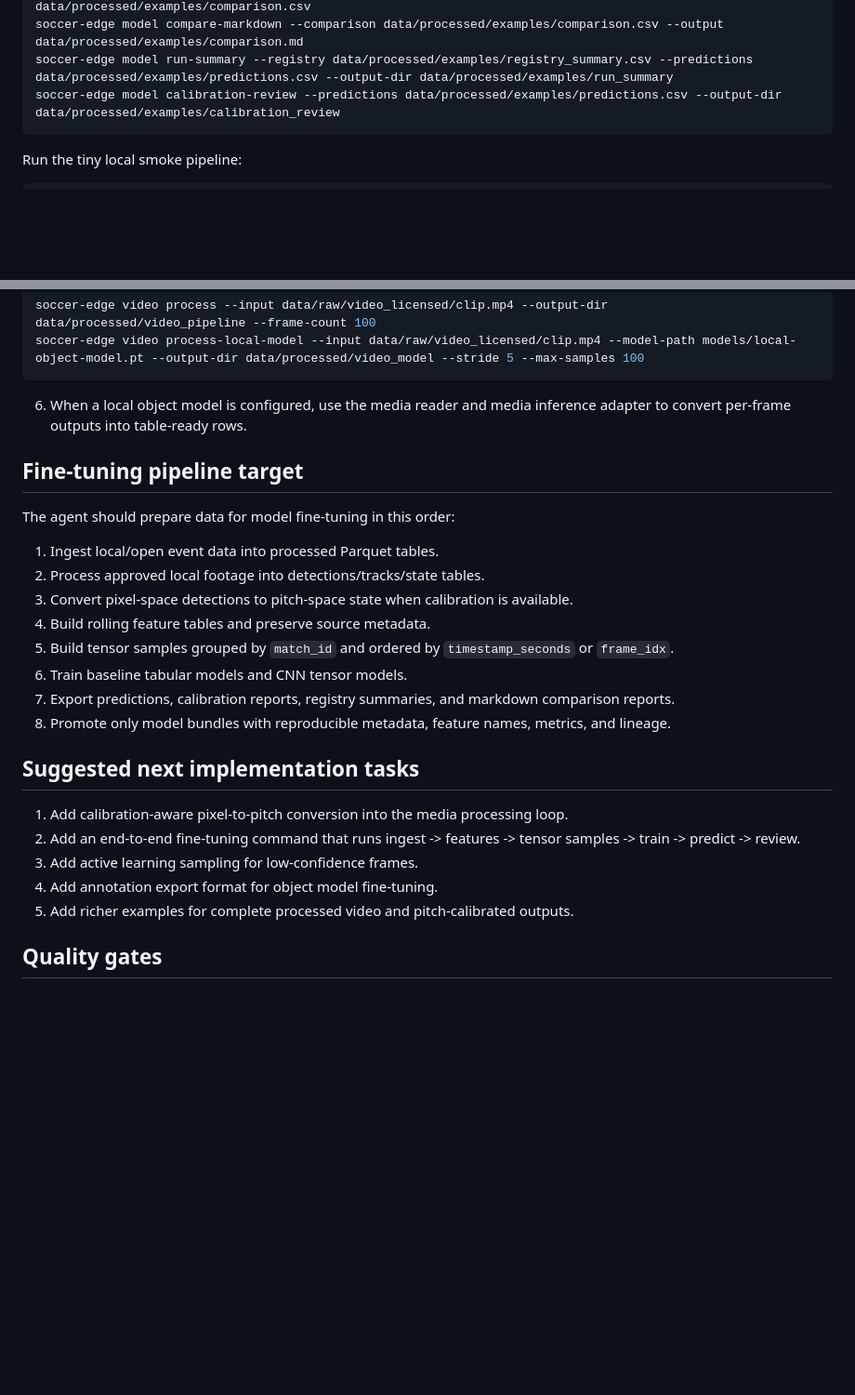
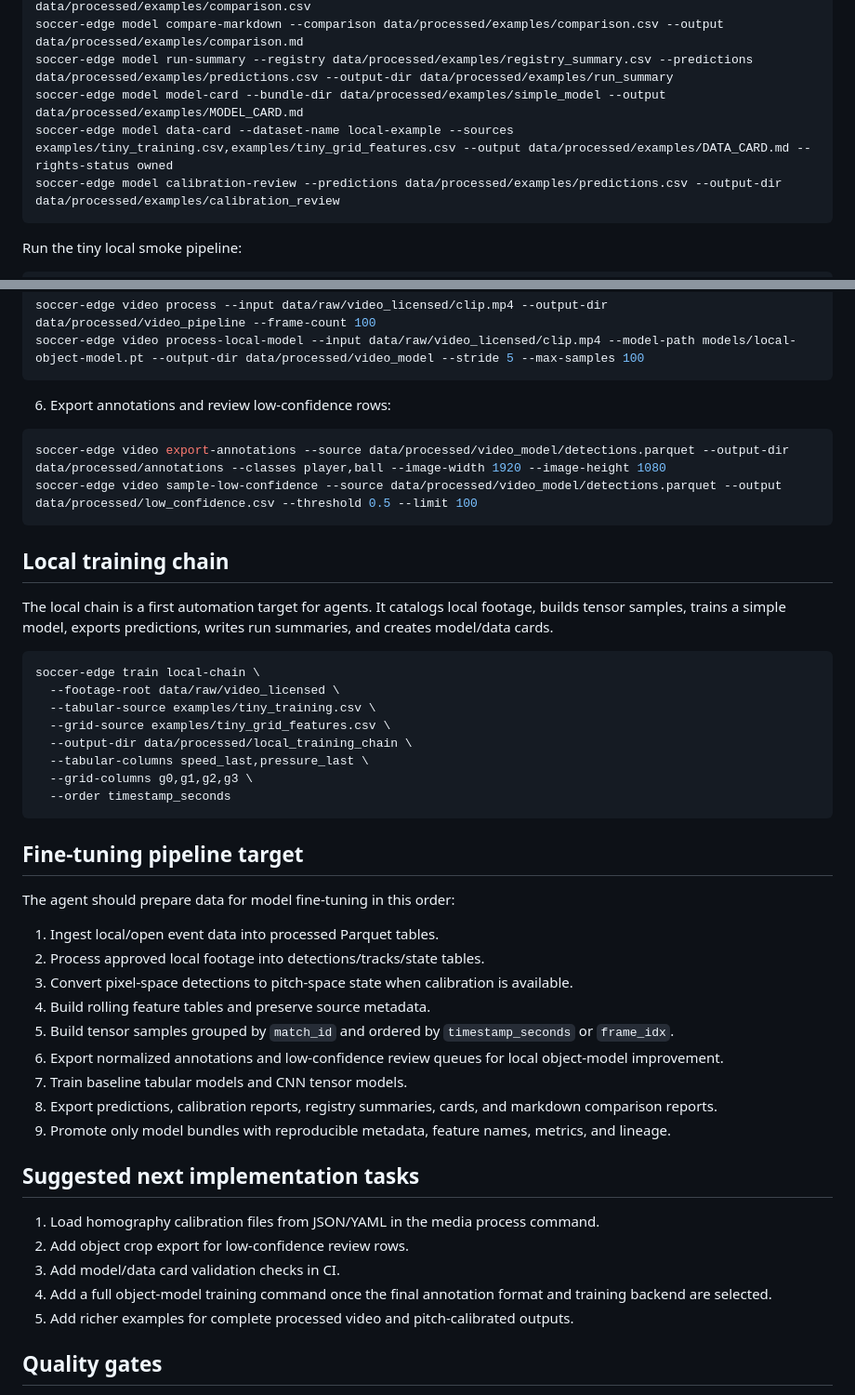
Before and after one commit to scottjoyner/soccer-analytics, a Markdown page: AGENTS.md, 2 parts joined by grey strips. Shown at 93% size. GitHub-like rendering; blank space fills up the shorter version.

Commit message:
Update agent guide after review tooling

````diff
--- a/AGENTS.md
+++ b/AGENTS.md
@@ -55,6 +55,8 @@ soccer-edge model registry-summary --root-dir data/processed/examples --output d
 soccer-edge model compare --registry data/processed/examples/registry_summary.csv --output data/processed/examples/comparison.csv
 soccer-edge model compare-markdown --comparison data/processed/examples/comparison.csv --output data/processed/examples/comparison.md
 soccer-edge model run-summary --registry data/processed/examples/registry_summary.csv --predictions data/processed/examples/predictions.csv --output-dir data/processed/examples/run_summary
+soccer-edge model model-card --bundle-dir data/processed/examples/simple_model --output data/processed/examples/MODEL_CARD.md
+soccer-edge model data-card --dataset-name local-example --sources examples/tiny_training.csv,examples/tiny_grid_features.csv --output data/processed/examples/DATA_CARD.md --rights-status owned
 soccer-edge model calibration-review --predictions data/processed/examples/predictions.csv --output-dir data/processed/examples/calibration_review
 ```
 
@@ -85,7 +87,27 @@ soccer-edge video process --input data/raw/video_licensed/clip.mp4 --output-dir
 soccer-edge video process-local-model --input data/raw/video_licensed/clip.mp4 --model-path models/local-object-model.pt --output-dir data/processed/video_model --stride 5 --max-samples 100
 ```
 
-6. When a local object model is configured, use the media reader and media inference adapter to convert per-frame outputs into table-ready rows.
+6. Export annotations and review low-confidence rows:
+
+```bash
+soccer-edge video export-annotations --source data/processed/video_model/detections.parquet --output-dir data/processed/annotations --classes player,ball --image-width 1920 --image-height 1080
+soccer-edge video sample-low-confidence --source data/processed/video_model/detections.parquet --output data/processed/low_confidence.csv --threshold 0.5 --limit 100
+```
+
+## Local training chain
+
+The local chain is a first automation target for agents. It catalogs local footage, builds tensor samples, trains a simple model, exports predictions, writes run summaries, and creates model/data cards.
+
+```bash
+soccer-edge train local-chain \
+  --footage-root data/raw/video_licensed \
+  --tabular-source examples/tiny_training.csv \
+  --grid-source examples/tiny_grid_features.csv \
+  --output-dir data/processed/local_training_chain \
+  --tabular-columns speed_last,pressure_last \
+  --grid-columns g0,g1,g2,g3 \
+  --order timestamp_seconds
+```
 
 ## Fine-tuning pipeline target
 
@@ -96,16 +118,17 @@ The agent should prepare data for model fine-tuning in this order:
 3. Convert pixel-space detections to pitch-space state when calibration is available.
 4. Build rolling feature tables and preserve source metadata.
 5. Build tensor samples grouped by `match_id` and ordered by `timestamp_seconds` or `frame_idx`.
-6. Train baseline tabular models and CNN tensor models.
-7. Export predictions, calibration reports, registry summaries, and markdown comparison reports.
-8. Promote only model bundles with reproducible metadata, feature names, metrics, and lineage.
+6. Export normalized annotations and low-confidence review queues for local object-model improvement.
+7. Train baseline tabular models and CNN tensor models.
+8. Export predictions, calibration reports, registry summaries, cards, and markdown comparison reports.
+9. Promote only model bundles with reproducible metadata, feature names, metrics, and lineage.
 
 ## Suggested next implementation tasks
 
-1. Add calibration-aware pixel-to-pitch conversion into the media processing loop.
-2. Add an end-to-end fine-tuning command that runs ingest -> features -> tensor samples -> train -> predict -> review.
-3. Add active learning sampling for low-confidence frames.
-4. Add annotation export format for object model fine-tuning.
+1. Load homography calibration files from JSON/YAML in the media process command.
+2. Add object crop export for low-confidence review rows.
+3. Add model/data card validation checks in CI.
+4. Add a full object-model training command once the final annotation format and training backend are selected.
 5. Add richer examples for complete processed video and pitch-calibrated outputs.
 
 ## Quality gates
````
